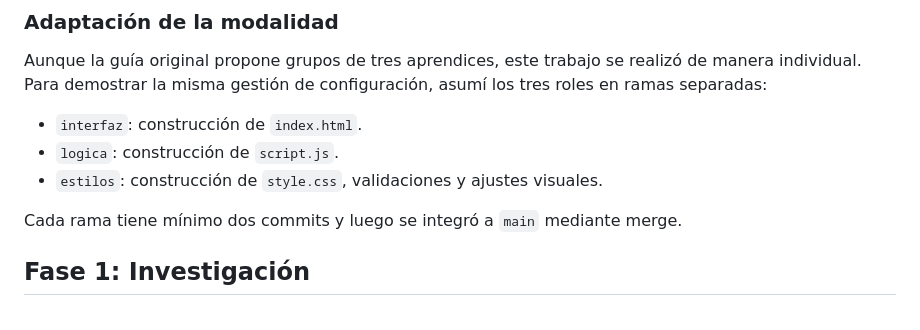
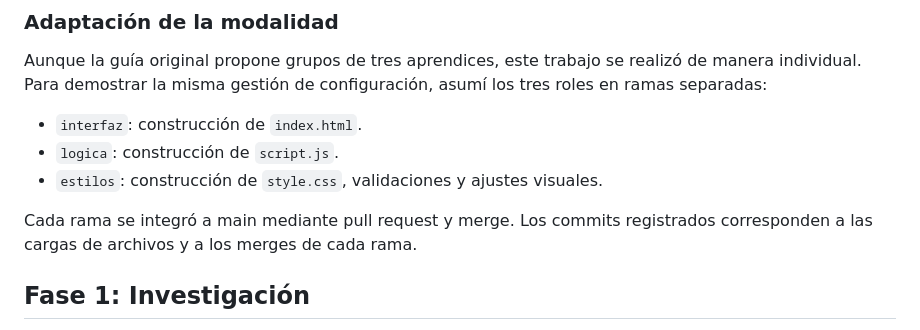
Before and after one commit to kennetmanuelgomez13-hue/calculadora-notas-i3, a Markdown page: ENTREGA.md, the part around the change. Drawn GitHub-style.

```diff
--- a/ENTREGA.md
+++ b/ENTREGA.md
@@ -10,7 +10,8 @@ Aunque la guía original propone grupos de tres aprendices, este trabajo se real
 - `logica`: construcción de `script.js`.
 - `estilos`: construcción de `style.css`, validaciones y ajustes visuales.
 
-Cada rama tiene mínimo dos commits y luego se integró a `main` mediante merge.
+Cada rama se integró a main mediante pull request y merge. Los commits registrados corresponden a las cargas de archivos y a los merges de cada rama.
+
 
 ## Fase 1: Investigación
 
```
